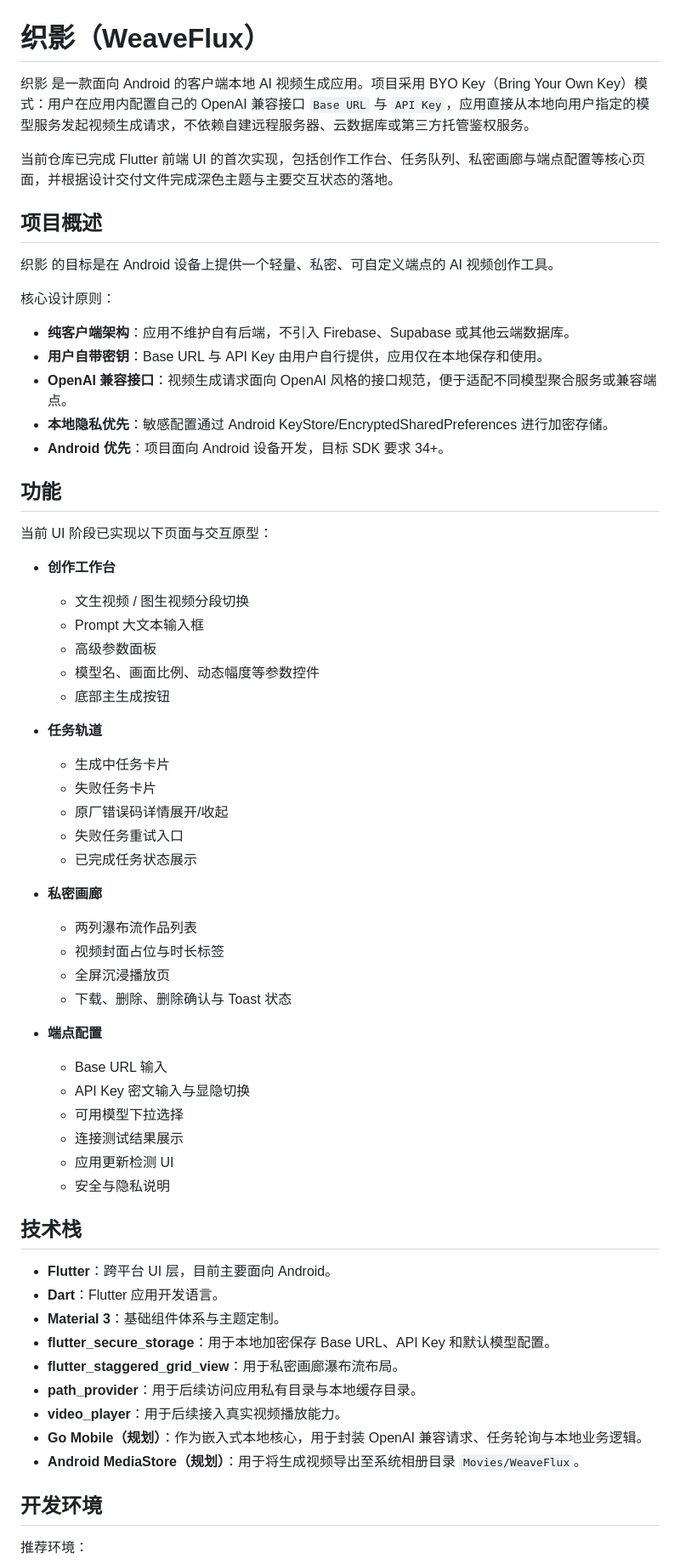
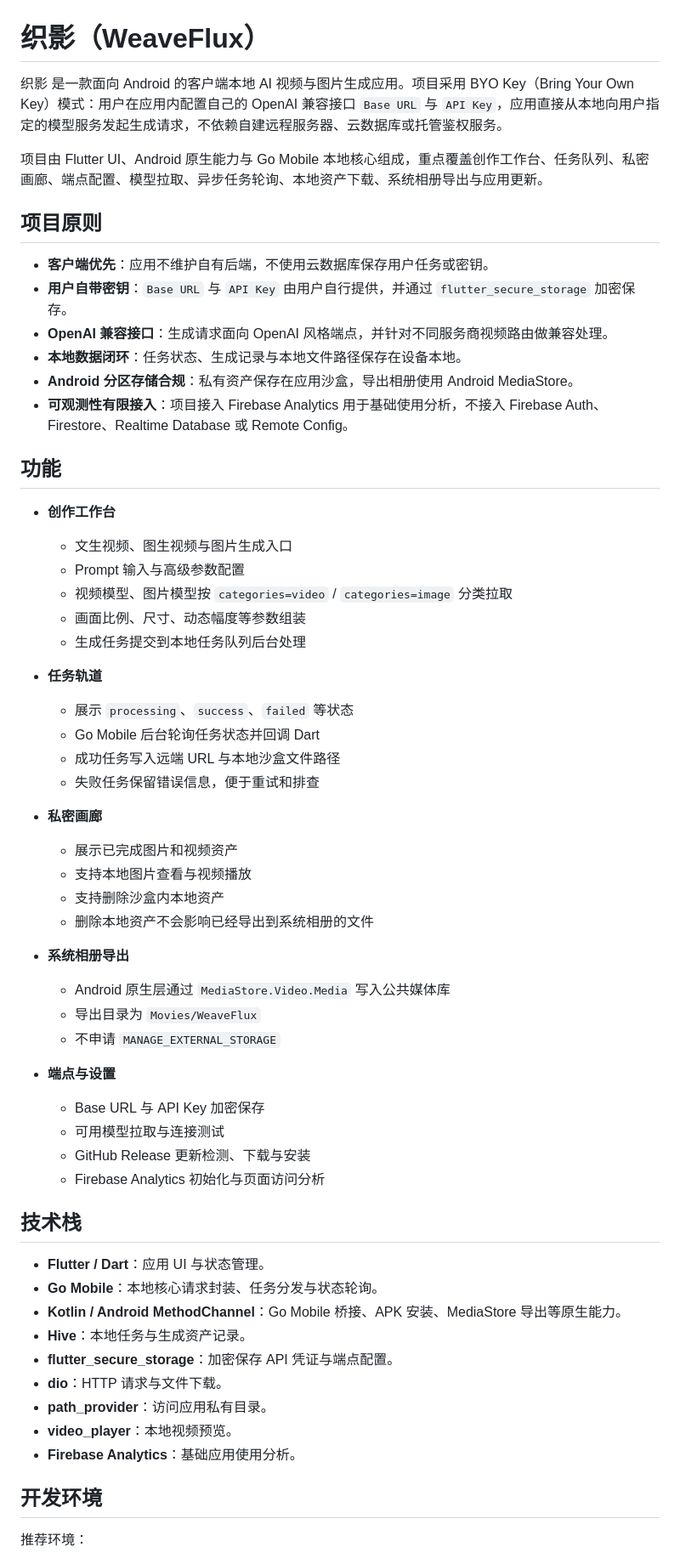
Before and after one commit to glosc-ai/WeaveFlux, a Markdown page: README.md, the part around one of its changes. Shown at 85% size. Drawn GitHub-style.

Commit message:
docs: 更新项目文档与贡献指南
- 更新 README，补充当前功能范围、技术栈和发布流程
- 说明 Firebase Analytics 仅用于基础分析，不接入云数据库或托管鉴权能力
- 新增 CONTRIBUTING.md，明确开发命令、架构约束、安全文件和代码规范
- 补充 Conventional Commits 提交格式、版本发布规则和 PR 检查建议

```diff
--- a/README.md
+++ b/README.md
@@ -1,64 +1,61 @@
 # 织影（WeaveFlux）
 
-织影 是一款面向 Android 的客户端本地 AI 视频生成应用。项目采用 BYO Key（Bring Your Own Key）模式：用户在应用内配置自己的 OpenAI 兼容接口 `Base URL` 与 `API Key`，应用直接从本地向用户指定的模型服务发起视频生成请求，不依赖自建远程服务器、云数据库或第三方托管鉴权服务。
+织影 是一款面向 Android 的客户端本地 AI 视频与图片生成应用。项目采用 BYO Key（Bring Your Own Key）模式：用户在应用内配置自己的 OpenAI 兼容接口 `Base URL` 与 `API Key`，应用直接从本地向用户指定的模型服务发起生成请求，不依赖自建远程服务器、云数据库或托管鉴权服务。
 
-当前仓库已完成 Flutter 前端 UI 的首次实现，包括创作工作台、任务队列、私密画廊与端点配置等核心页面，并根据设计交付文件完成深色主题与主要交互状态的落地。
+项目由 Flutter UI、Android 原生能力与 Go Mobile 本地核心组成，重点覆盖创作工作台、任务队列、私密画廊、端点配置、模型拉取、异步任务轮询、本地资产下载、系统相册导出与应用更新。
 
-## 项目概述
+## 项目原则
 
-织影 的目标是在 Android 设备上提供一个轻量、私密、可自定义端点的 AI 视频创作工具。
-
-核心设计原则：
-
-- **纯客户端架构**：应用不维护自有后端，不引入 Firebase、Supabase 或其他云端数据库。
-- **用户自带密钥**：Base URL 与 API Key 由用户自行提供，应用仅在本地保存和使用。
-- **OpenAI 兼容接口**：视频生成请求面向 OpenAI 风格的接口规范，便于适配不同模型聚合服务或兼容端点。
-- **本地隐私优先**：敏感配置通过 Android KeyStore/EncryptedSharedPreferences 进行加密存储。
-- **Android 优先**：项目面向 Android 设备开发，目标 SDK 要求 34+。
+- **客户端优先**：应用不维护自有后端，不使用云数据库保存用户任务或密钥。
+- **用户自带密钥**：`Base URL` 与 `API Key` 由用户自行提供，并通过 `flutter_secure_storage` 加密保存。
+- **OpenAI 兼容接口**：生成请求面向 OpenAI 风格端点，并针对不同服务商视频路由做兼容处理。
+- **本地数据闭环**：任务状态、生成记录与本地文件路径保存在设备本地。
+- **Android 分区存储合规**：私有资产保存在应用沙盒，导出相册使用 Android MediaStore。
+- **可观测性有限接入**：项目接入 Firebase Analytics 用于基础使用分析，不接入 Firebase Auth、Firestore、Realtime Database 或 Remote Config。
 
 ## 功能
 
-当前 UI 阶段已实现以下页面与交互原型：
-
 - **创作工作台**
-  - 文生视频 / 图生视频分段切换
-  - Prompt 大文本输入框
-  - 高级参数面板
-  - 模型名、画面比例、动态幅度等参数控件
-  - 底部主生成按钮
+  - 文生视频、图生视频与图片生成入口
+  - Prompt 输入与高级参数配置
+  - 视频模型、图片模型按 `categories=video` / `categories=image` 分类拉取
+  - 画面比例、尺寸、动态幅度等参数组装
+  - 生成任务提交到本地任务队列后台处理
 
 - **任务轨道**
-  - 生成中任务卡片
-  - 失败任务卡片
-  - 原厂错误码详情展开/收起
-  - 失败任务重试入口
-  - 已完成任务状态展示
+  - 展示 `processing`、`success`、`failed` 等状态
+  - Go Mobile 后台轮询任务状态并回调 Dart
+  - 成功任务写入远端 URL 与本地沙盒文件路径
+  - 失败任务保留错误信息，便于重试和排查
 
 - **私密画廊**
-  - 两列瀑布流作品列表
-  - 视频封面占位与时长标签
-  - 全屏沉浸播放页
-  - 下载、删除、删除确认与 Toast 状态
+  - 展示已完成图片和视频资产
+  - 支持本地图片查看与视频播放
+  - 支持删除沙盒内本地资产
+  - 删除本地资产不会影响已经导出到系统相册的文件
 
-- **端点配置**
-  - Base URL 输入
-  - API Key 密文输入与显隐切换
-  - 可用模型下拉选择
-  - 连接测试结果展示
-  - 应用更新检测 UI
-  - 安全与隐私说明
+- **系统相册导出**
+  - Android 原生层通过 `MediaStore.Video.Media` 写入公共媒体库
+  - 导出目录为 `Movies/WeaveFlux`
+  - 不申请 `MANAGE_EXTERNAL_STORAGE`
+
+- **端点与设置**
+  - Base URL 与 API Key 加密保存
+  - 可用模型拉取与连接测试
+  - GitHub Release 更新检测、下载与安装
+  - Firebase Analytics 初始化与页面访问分析
 
 ## 技术栈
 
-- **Flutter**：跨平台 UI 层，目前主要面向 Android。
-- **Dart**：Flutter 应用开发语言。
-- **Material 3**：基础组件体系与主题定制。
-- **flutter_secure_storage**：用于本地加密保存 Base URL、API Key 和默认模型配置。
-- **flutter_staggered_grid_view**：用于私密画廊瀑布流布局。
-- **path_provider**：用于后续访问应用私有目录与本地缓存目录。
-- **video_player**：用于后续接入真实视频播放能力。
-- **Go Mobile（规划）**：作为嵌入式本地核心，用于封装 OpenAI 兼容请求、任务轮询与本地业务逻辑。
-- **Android MediaStore（规划）**：用于将生成视频导出至系统相册目录 `Movies/WeaveFlux`。
+- **Flutter / Dart**：应用 UI 与状态管理。
+- **Go Mobile**：本地核心请求封装、任务分发与状态轮询。
+- **Kotlin / Android MethodChannel**：Go Mobile 桥接、APK 安装、MediaStore 导出等原生能力。
+- **Hive**：本地任务与生成资产记录。
+- **flutter_secure_storage**：加密保存 API 凭证与端点配置。
+- **dio**：HTTP 请求与文件下载。
+- **path_provider**：访问应用私有目录。
+- **video_player**：本地视频预览。
+- **Firebase Analytics**：基础应用使用分析。
 
 ## 开发环境
 
```
Also changed, not shown: other parts of README.md (+36 -32 lines), CONTRIBUTING.md (added, +114 -0 lines).
